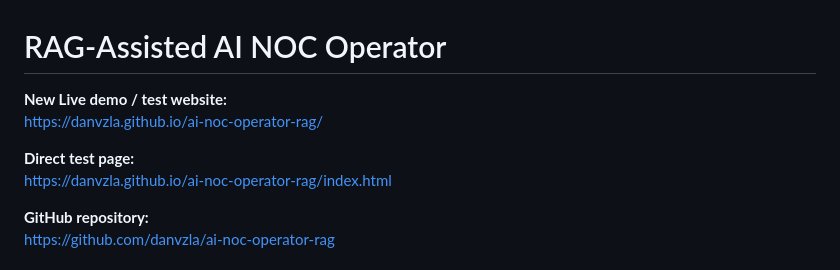
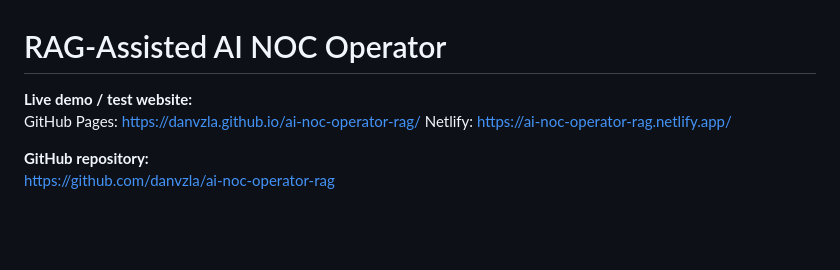
Before and after one commit to danvzla/ai-noc-operator-rag, a Markdown page: README.md, the part around the change. Rendered like a GitHub page; blank space fills up the shorter version.

```diff
--- a/README.md
+++ b/README.md
@@ -1,10 +1,10 @@
 # RAG-Assisted AI NOC Operator
 
-**New Live demo / test website:**
+**Live demo / test website:**
+GitHub Pages:
 https://danvzla.github.io/ai-noc-operator-rag/
-
-**Direct test page:**
-https://danvzla.github.io/ai-noc-operator-rag/index.html
+Netlify:
+https://ai-noc-operator-rag.netlify.app/
 
 **GitHub repository:**
 https://github.com/danvzla/ai-noc-operator-rag
```
